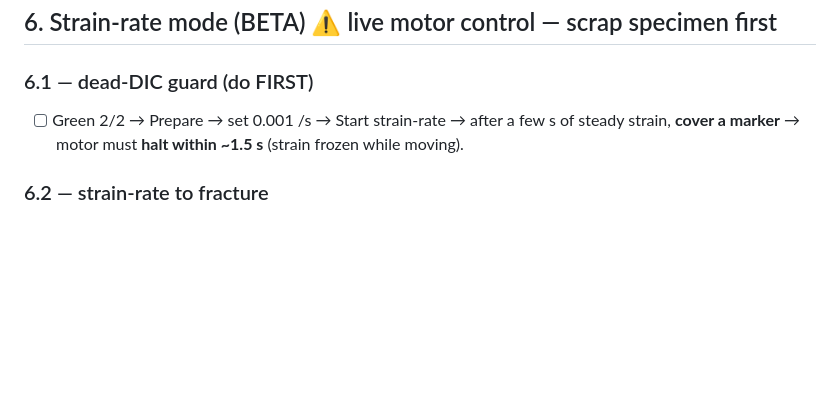
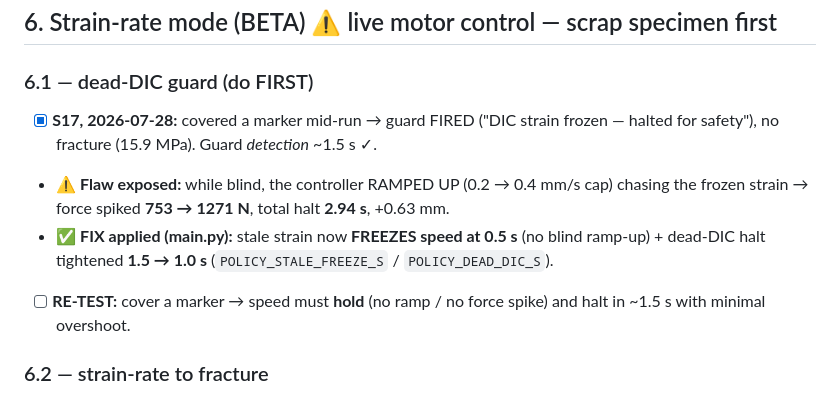
Before and after one commit to cenmir/UTM, a Markdown page: Software/UTM_PyQt6/TESTING_TODO.md, the part around the change. GitHub-like rendering; blank space fills up the shorter version.

Commit message:
Strain-rate: fix blind speed ramp-up on stale DIC (found in 6.1 / S17)
6.1 dead-DIC test halted correctly but exposed the controller RAMPING UP (0.2->0.4
mm/s) while blind on a frozen strain -> force spiked 753->1271 N, 2.94 s halt, +0.63 mm.
Fix (unversioned main.py): FREEZE speed once strain stale >0.5 s (POLICY_STALE_FREEZE_S)
so it never accelerates blind; dead-DIC hard-halt tightened 1.5->1.0 s (POLICY_DEAD_DIC_S).
Re-test 6.1 to confirm no ramp + faster halt.

Co-Authored-By: Claude Opus 4.8 <noreply@anthropic.com>

```diff
--- a/Software/UTM_PyQt6/TESTING_TODO.md
+++ b/Software/UTM_PyQt6/TESTING_TODO.md
@@ -47,7 +47,10 @@ A coloured badge on both test tabs: `DIC OK/WARN/BAD · N/2 markers · track %
 
 ## 6. Strain-rate mode (BETA)  ⚠️ live motor control — scrap specimen first
 ### 6.1 — dead-DIC guard (do FIRST)
-- [ ] Green 2/2 → Prepare → set 0.001 /s → Start strain-rate → after a few s of steady strain, **cover a marker** → motor must **halt within ~1.5 s** (strain frozen while moving).
+- [x] **S17, 2026-07-28:** covered a marker mid-run → guard FIRED ("DIC strain frozen — halted for safety"), no fracture (15.9 MPa). Guard *detection* ~1.5 s ✓.
+- ⚠️ **Flaw exposed:** while blind, the controller RAMPED UP (0.2 → 0.4 mm/s cap) chasing the frozen strain → force spiked **753 → 1271 N**, total halt **2.94 s**, +0.63 mm.
+- ✅ **FIX applied (main.py):** stale strain now **FREEZES speed at 0.5 s** (no blind ramp-up) + dead-DIC halt tightened **1.5 → 1.0 s** (`POLICY_STALE_FREEZE_S` / `POLICY_DEAD_DIC_S`).
+- [ ] **RE-TEST:** cover a marker → speed must **hold** (no ramp / no force spike) and halt in ~1.5 s with minimal overshoot.
 ### 6.2 — strain-rate to fracture
 - [ ] Green 2/2 → Prepare → Start strain-rate → DIC strain holds a **steady rate** (even per-second steps) + speed auto-corrects → runs to fracture → **auto-stops on load collapse**. Save CSV.
 
```
